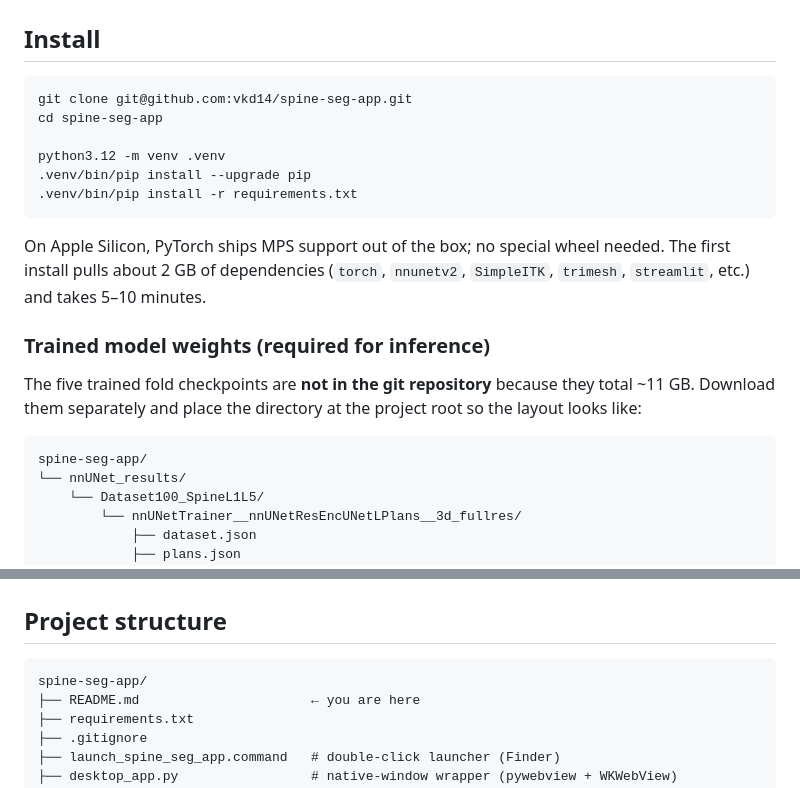
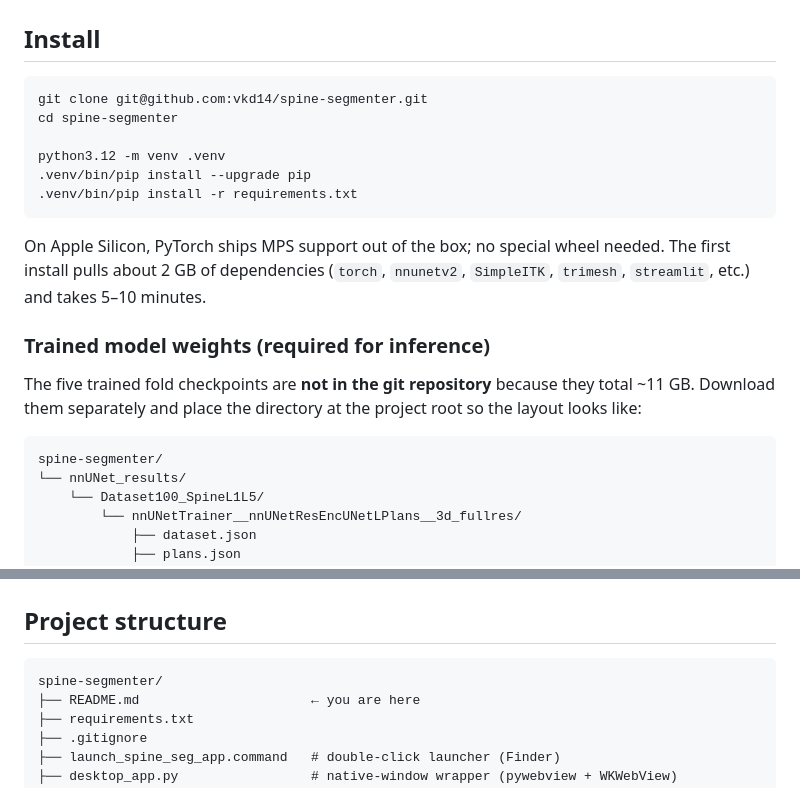
Before and after one commit to vkd14/spine-segmenter, a Markdown page: README.md, 2 parts joined by grey strips. Drawn GitHub-style.

Commit message:
Update README clone URL and tree to match repo name (spine-segmenter)

````diff
--- a/README.md
+++ b/README.md
@@ -71,8 +71,8 @@ results/<case_id>/
 ## Install
 
 ```bash
-git clone git@github.com:vkd14/spine-seg-app.git
-cd spine-seg-app
+git clone git@github.com:vkd14/spine-segmenter.git
+cd spine-segmenter
 
 python3.12 -m venv .venv
 .venv/bin/pip install --upgrade pip
@@ -90,7 +90,7 @@ total ~11 GB. Download them separately and place the directory at the project
 root so the layout looks like:
 
 ```
-spine-seg-app/
+spine-segmenter/
 └── nnUNet_results/
     └── Dataset100_SpineL1L5/
         └── nnUNetTrainer__nnUNetResEncUNetLPlans__3d_fullres/
@@ -181,7 +181,7 @@ voxel→world coordinates round-trip through the affine. No GPU required.
 ## Project structure
 
 ```
-spine-seg-app/
+spine-segmenter/
 ├── README.md                      ← you are here
 ├── requirements.txt
 ├── .gitignore
````
